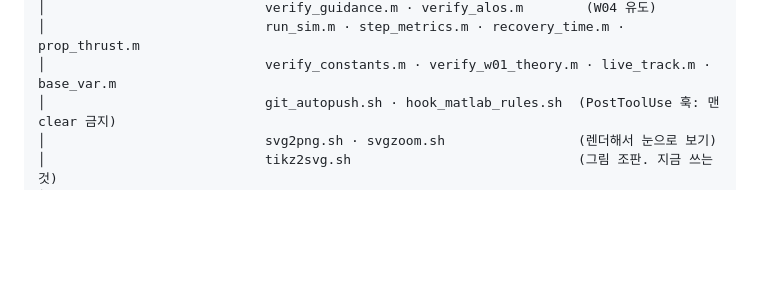
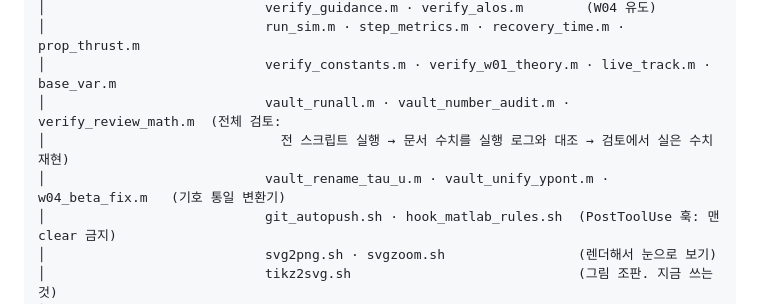
Before and after one commit to wkyouncnu/Sensor-Signal-Processing-and-Fusion, a Markdown page: CLAUDE.md, the part around the change. Rendered like a GitHub page; blank space fills up the shorter version.

Commit message:
Session update: skills, contract (2 files)
 .../references/standing-orders.md                  | 95 ++++++++++++++++++++++
 CLAUDE.md                                          |  3 +
 2 files changed, 98 insertions(+)

Co-Authored-By: Claude Opus 5 <noreply@anthropic.com>

```diff
--- a/CLAUDE.md
+++ b/CLAUDE.md
@@ -72,6 +72,9 @@
 │                            verify_guidance.m · verify_alos.m        (W04 유도)
 │                            run_sim.m · step_metrics.m · recovery_time.m · prop_thrust.m
 │                            verify_constants.m · verify_w01_theory.m · live_track.m · base_var.m
+│                            vault_runall.m · vault_number_audit.m · verify_review_math.m  (전체 검토:
+│                              전 스크립트 실행 → 문서 수치를 실행 로그와 대조 → 검토에서 실은 수치 재현)
+│                            vault_rename_tau_u.m · vault_unify_ypont.m · w04_beta_fix.m   (기호 통일 변환기)
 │                            git_autopush.sh · hook_matlab_rules.sh  (PostToolUse 훅: 맨 clear 금지)
 │                            svg2png.sh · svgzoom.sh                 (렌더해서 눈으로 보기)
 │                            tikz2svg.sh                             (그림 조판. 지금 쓰는 것)
```
Also changed, not shown: 1 other file.
